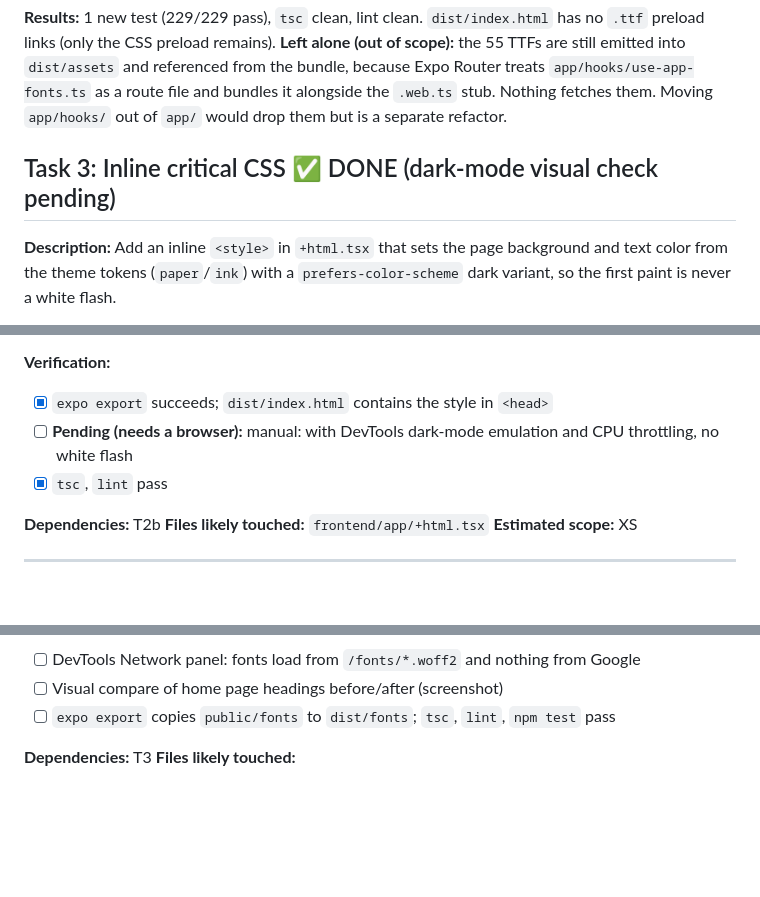
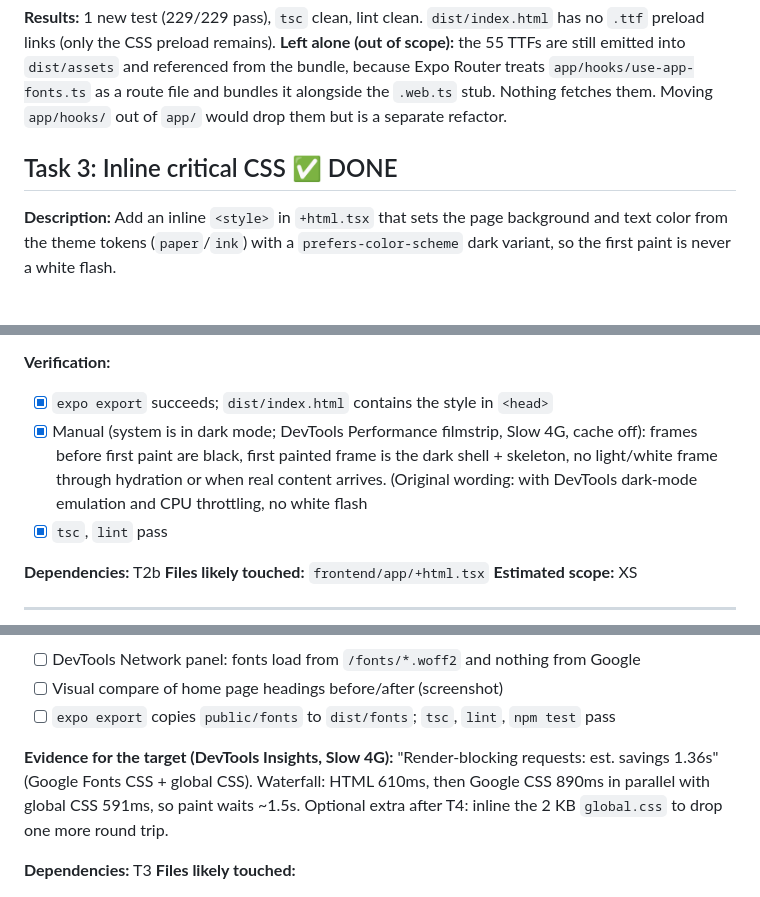
Before and after one commit to hillarydunkley16/videoEssayLetterBoxd, a Markdown page: tasks/todo-ttsr.md, 3 parts joined by grey strips. GitHub-like rendering; blank space fills up the shorter version.

Commit message:
Mark T3 dark-mode check done; note DevTools insights for T4 and T5
Co-Authored-By: Claude Sonnet 5.5 <noreply@anthropic.com>

```diff
--- a/tasks/todo-ttsr.md
+++ b/tasks/todo-ttsr.md
@@ -128,7 +128,7 @@ the bundle, because Expo Router treats `app/hooks/use-app-fonts.ts` as a route f
 alongside the `.web.ts` stub. Nothing fetches them. Moving `app/hooks/` out of `app/` would drop them
 but is a separate refactor.
 
-## Task 3: Inline critical CSS  ✅ DONE (dark-mode visual check pending)
+## Task 3: Inline critical CSS  ✅ DONE
 
 **Description:** Add an inline `<style>` in `+html.tsx` that sets the page background
 and text color from the theme tokens (`paper`/`ink`) with a `prefers-color-scheme`
@@ -145,7 +145,9 @@ rule) or the shell flashes light until hydration.
 
 **Verification:**
 - [x] `expo export` succeeds; `dist/index.html` contains the style in `<head>`
-- [ ] **Pending (needs a browser):** manual: with DevTools dark-mode emulation and CPU throttling, no white flash
+- [x] Manual (system is in dark mode; DevTools Performance filmstrip, Slow 4G, cache off): frames before
+      first paint are black, first painted frame is the dark shell + skeleton, no light/white frame through
+      hydration or when real content arrives. (Original wording: with DevTools dark-mode emulation and CPU throttling, no white flash
 - [x] `tsc`, `lint` pass
 
 **Dependencies:** T2b
@@ -187,6 +188,10 @@ delete the `fonts.googleapis.com` link. Update the two comments that mention it.
 - [ ] DevTools Network panel: fonts load from `/fonts/*.woff2` and nothing from Google
 - [ ] Visual compare of home page headings before/after (screenshot)
 - [ ] `expo export` copies `public/fonts` to `dist/fonts`; `tsc`, `lint`, `npm test` pass
+
+**Evidence for the target (DevTools Insights, Slow 4G):** "Render-blocking requests: est. savings 1.36s"
+(Google Fonts CSS + global CSS). Waterfall: HTML 610ms, then Google CSS 890ms in parallel with global CSS
+591ms, so paint waits ~1.5s. Optional extra after T4: inline the 2 KB `global.css` to drop one more round trip.
 
 **Dependencies:** T3
 **Files likely touched:**
```
Also changed, not shown: other parts of tasks/todo-ttsr.md (+3 -1 lines).
